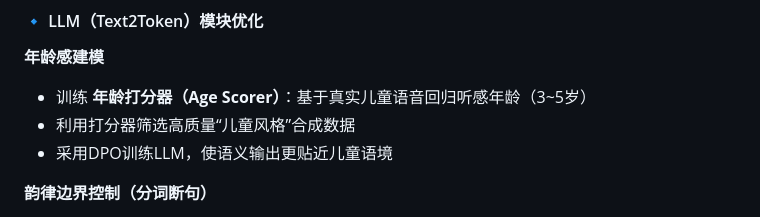
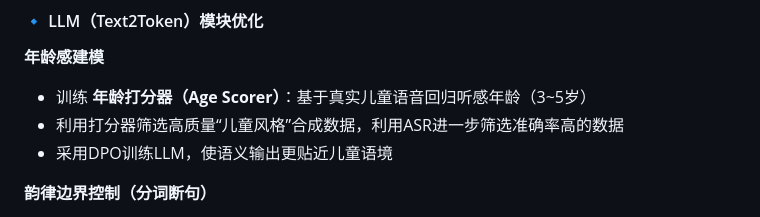
Before and after one commit to bigdan12/child_voice, a Markdown page: README.md, the part around the change. Drawn GitHub-style.

```diff
--- a/README.md
+++ b/README.md
@@ -55,7 +55,7 @@
 
 **年龄感建模**
 - 训练 **年龄打分器（Age Scorer）**：基于真实儿童语音回归听感年龄（3~5岁）
-- 利用打分器筛选高质量“儿童风格”合成数据
+- 利用打分器筛选高质量“儿童风格”合成数据，利用ASR进一步筛选准确率高的数据
 - 采用DPO训练LLM，使语义输出更贴近儿童语境
 
 **韵律边界控制（分词断句）**
```
